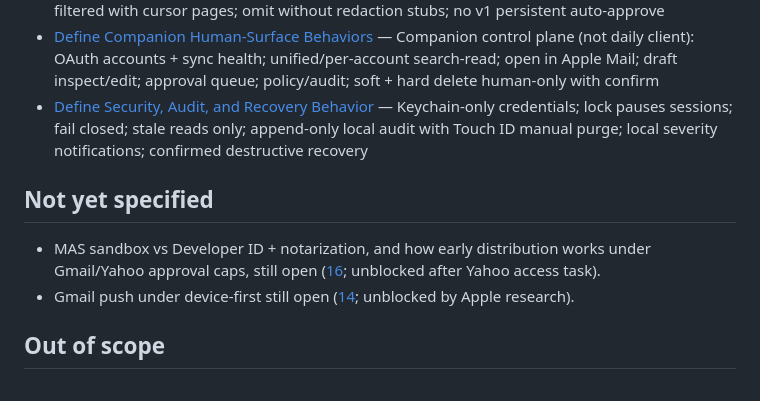
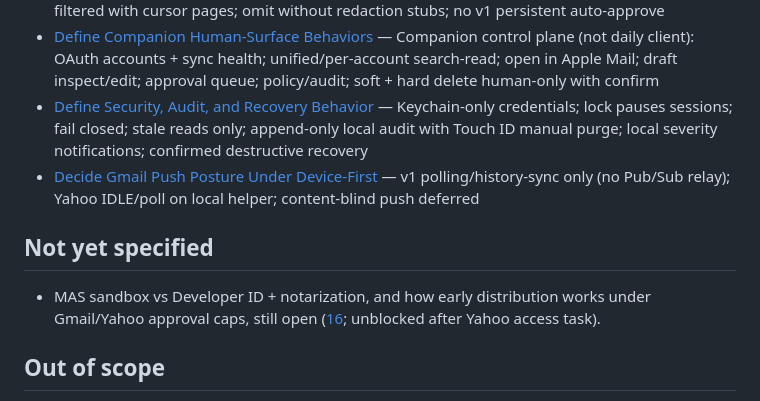
Before and after one commit to marotron/MailGent, a Markdown page: .scratch/mailgent-product-definition/map.md, the part around the change. Drawn GitHub-style.

Commit message:
Resolve MailGent device-first Gmail sync posture

```diff
--- a/.scratch/mailgent-product-definition/map.md
+++ b/.scratch/mailgent-product-definition/map.md
@@ -36,11 +36,11 @@ Produce a locked, implementation-ready v1 product specification for MailGent: a
 - [Define Agent Operations and Redaction Contract](issues/08-define-agent-operation-contract.md) — Read ops capability-only; drafts capability-only; send/trash/move/label/archive/flags need approval; hard delete absent; search deny-filtered with cursor pages; omit without redaction stubs; no v1 persistent auto-approve
 - [Define Companion Human-Surface Behaviors](issues/12-define-human-mail-baseline.md) — Companion control plane (not daily client): OAuth accounts + sync health; unified/per-account search-read; open in Apple Mail; draft inspect/edit; approval queue; policy/audit; soft + hard delete human-only with confirm
 - [Define Security, Audit, and Recovery Behavior](issues/13-define-security-audit-recovery.md) — Keychain-only credentials; lock pauses sessions; fail closed; stale reads only; append-only local audit with Touch ID manual purge; local severity notifications; confirmed destructive recovery
+- [Decide Gmail Push Posture Under Device-First](issues/14-decide-gmail-push-posture.md) — v1 polling/history-sync only (no Pub/Sub relay); Yahoo IDLE/poll on local helper; content-blind push deferred
 
 ## Not yet specified
 
 - MAS sandbox vs Developer ID + notarization, and how early distribution works under Gmail/Yahoo approval caps, still open ([16](issues/16-decide-early-distribution.md); unblocked after Yahoo access task).
-- Gmail push under device-first still open ([14](issues/14-decide-gmail-push-posture.md); unblocked by Apple research).
 
 ## Out of scope
 
```
Also changed, not shown: 1 other file.
